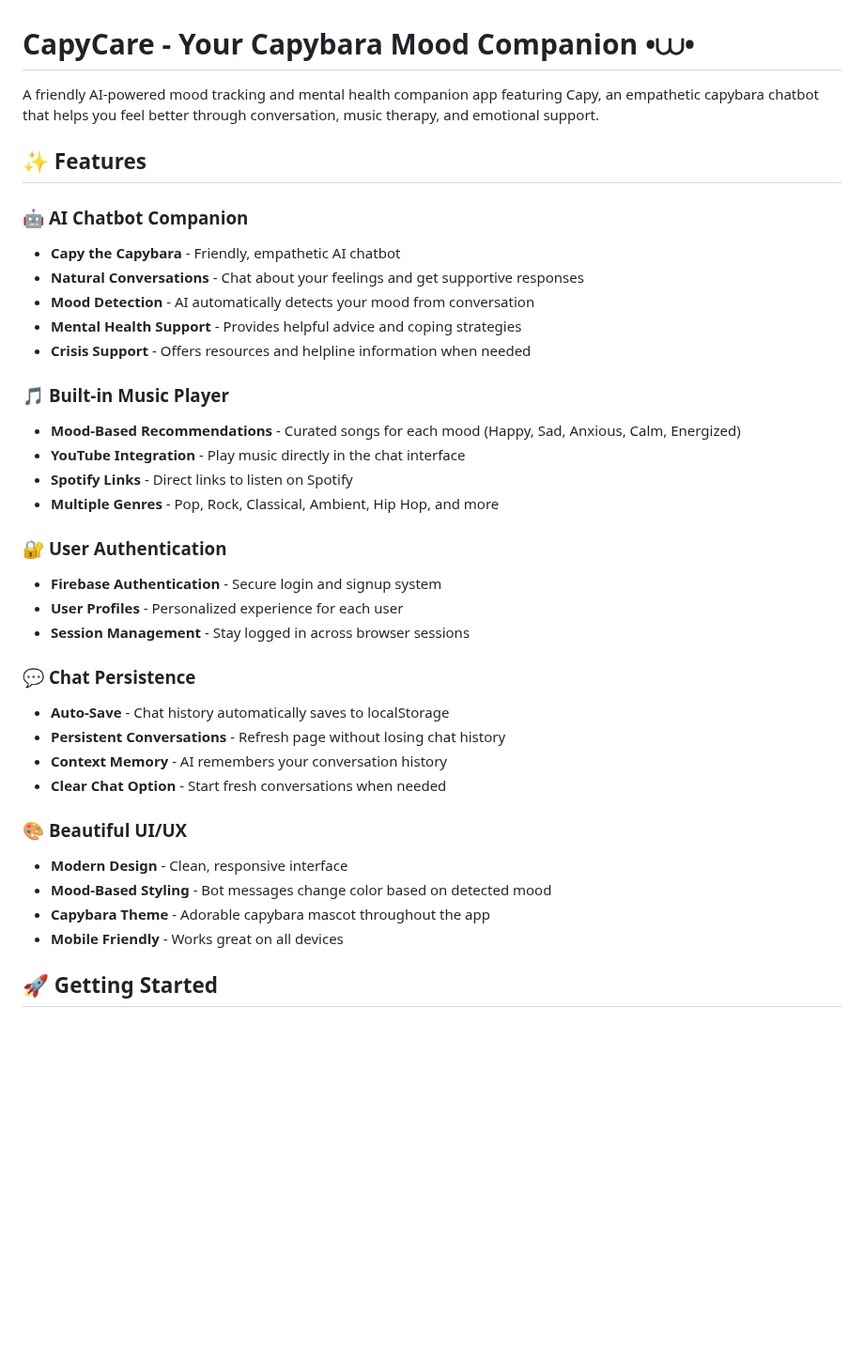
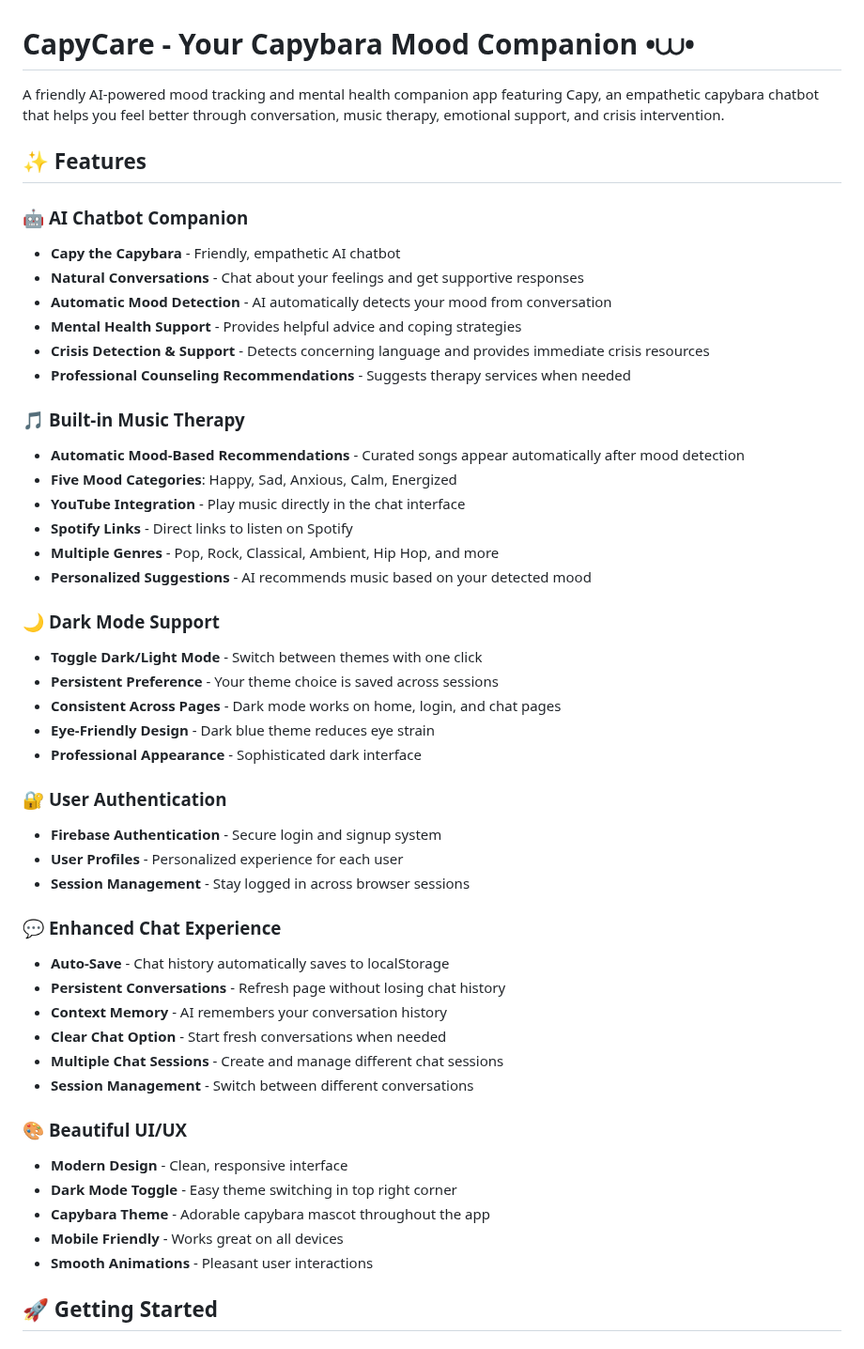
Before and after one commit to eileentyz/CapyCare-mood-tracker, a Markdown page: README.md, the part around one of its changes. Shown at 94% size. GitHub-like rendering; blank space fills up the shorter version.

```diff
--- a/README.md
+++ b/README.md
@@ -1,38 +1,51 @@
 # CapyCare - Your Capybara Mood Companion •⩊•
 
-A friendly AI-powered mood tracking and mental health companion app featuring Capy, an empathetic capybara chatbot that helps you feel better through conversation, music therapy, and emotional support.
+A friendly AI-powered mood tracking and mental health companion app featuring Capy, an empathetic capybara chatbot that helps you feel better through conversation, music therapy, emotional support, and crisis intervention.
 
 ## ✨ Features
 
 ### 🤖 **AI Chatbot Companion**
 - **Capy the Capybara** - Friendly, empathetic AI chatbot
 - **Natural Conversations** - Chat about your feelings and get supportive responses
-- **Mood Detection** - AI automatically detects your mood from conversation
+- **Automatic Mood Detection** - AI automatically detects your mood from conversation
 - **Mental Health Support** - Provides helpful advice and coping strategies
-- **Crisis Support** - Offers resources and helpline information when needed
+- **Crisis Detection & Support** - Detects concerning language and provides immediate crisis resources
+- **Professional Counseling Recommendations** - Suggests therapy services when needed
 
-### 🎵 **Built-in Music Player**
-- **Mood-Based Recommendations** - Curated songs for each mood (Happy, Sad, Anxious, Calm, Energized)
+### 🎵 **Built-in Music Therapy**
+- **Automatic Mood-Based Recommendations** - Curated songs appear automatically after mood detection
+- **Five Mood Categories**: Happy, Sad, Anxious, Calm, Energized
 - **YouTube Integration** - Play music directly in the chat interface
 - **Spotify Links** - Direct links to listen on Spotify
 - **Multiple Genres** - Pop, Rock, Classical, Ambient, Hip Hop, and more
+- **Personalized Suggestions** - AI recommends music based on your detected mood
+
+### 🌙 **Dark Mode Support**
+- **Toggle Dark/Light Mode** - Switch between themes with one click
+- **Persistent Preference** - Your theme choice is saved across sessions
+- **Consistent Across Pages** - Dark mode works on home, login, and chat pages
+- **Eye-Friendly Design** - Dark blue theme reduces eye strain
+- **Professional Appearance** - Sophisticated dark interface
 
 ### 🔐 **User Authentication**
 - **Firebase Authentication** - Secure login and signup system
 - **User Profiles** - Personalized experience for each user
 - **Session Management** - Stay logged in across browser sessions
 
-### 💬 **Chat Persistence**
+### 💬 **Enhanced Chat Experience**
 - **Auto-Save** - Chat history automatically saves to localStorage
 - **Persistent Conversations** - Refresh page without losing chat history
 - **Context Memory** - AI remembers your conversation history
 - **Clear Chat Option** - Start fresh conversations when needed
+- **Multiple Chat Sessions** - Create and manage different chat sessions
+- **Session Management** - Switch between different conversations
 
 ### 🎨 **Beautiful UI/UX**
 - **Modern Design** - Clean, responsive interface
-- **Mood-Based Styling** - Bot messages change color based on detected mood
+- **Dark Mode Toggle** - Easy theme switching in top right corner
 - **Capybara Theme** - Adorable capybara mascot throughout the app
 - **Mobile Friendly** - Works great on all devices
+- **Smooth Animations** - Pleasant user interactions
 
 ## 🚀 Getting Started
 
```
Also changed, not shown: other parts of README.md (+61 -19 lines).
